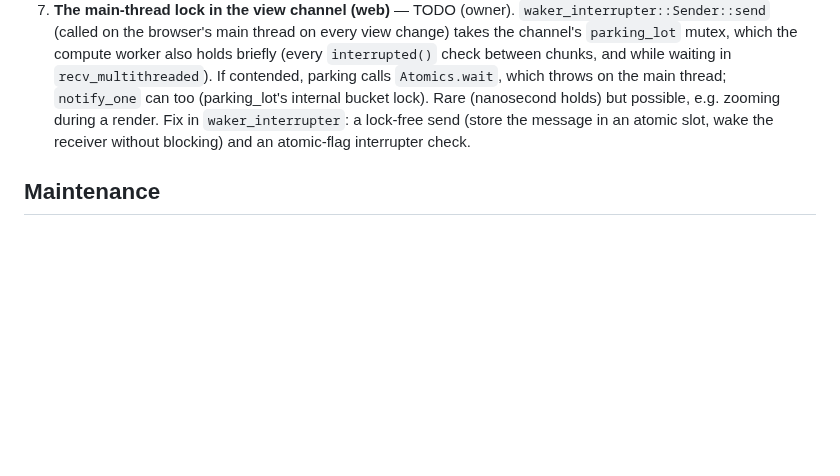
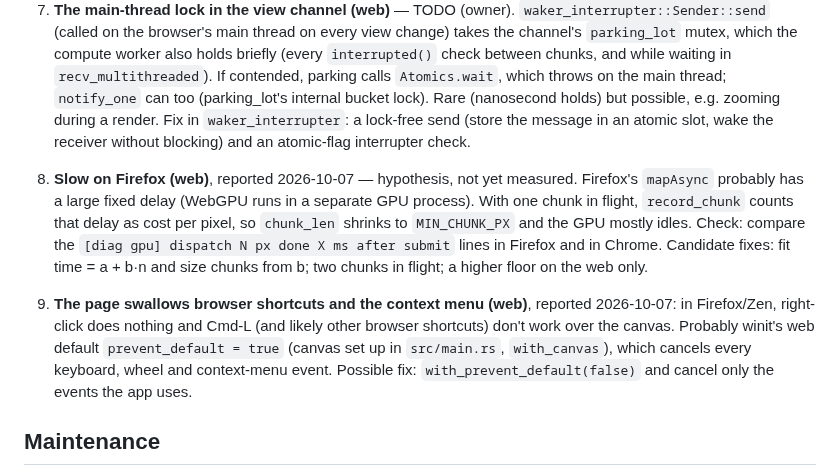
Before and after one commit to gorilskij/mandelbrot, a Markdown page: docs/backlog.md, the part around the change. Drawn GitHub-style; blank space fills up the shorter version.

Commit message:
Backlog: Firefox slowness (hypothesis) and the canvas swallowing browser shortcuts
Co-Authored-By: Claude Opus 5.5 <noreply@anthropic.com>

```diff
--- a/docs/backlog.md
+++ b/docs/backlog.md
@@ -36,6 +36,19 @@ the owner's decision. **Talk an item through with the owner before coding it.**
    (store the message in an atomic slot, wake the receiver without blocking) and an
    atomic-flag interrupter check.
 
+8. **Slow on Firefox (web)**, reported 2026-10-07 — hypothesis, not yet measured. Firefox's
+   `mapAsync` probably has a large fixed delay (WebGPU runs in a separate GPU process). With one
+   chunk in flight, `record_chunk` counts that delay as cost per pixel, so `chunk_len` shrinks
+   to `MIN_CHUNK_PX` and the GPU mostly idles. Check: compare the
+   `[diag gpu] dispatch N px done X ms after submit` lines in Firefox and in Chrome. Candidate
+   fixes: fit time = a + b·n and size chunks from b; two chunks in flight; a higher floor on
+   the web only.
+9. **The page swallows browser shortcuts and the context menu (web)**, reported 2026-10-07: in
+   Firefox/Zen, right-click does nothing and Cmd-L (and likely other browser shortcuts) don't
+   work over the canvas. Probably winit's web default `prevent_default = true` (canvas set up
+   in `src/main.rs`, `with_canvas`), which cancels every keyboard, wheel and context-menu
+   event. Possible fix: `with_prevent_default(false)` and cancel only the events the app uses.
+
 ## Maintenance
 
 - **Move the pinned nightly forward** now and then ([update the toolchain](how-to/update-the-toolchain.md));
```
